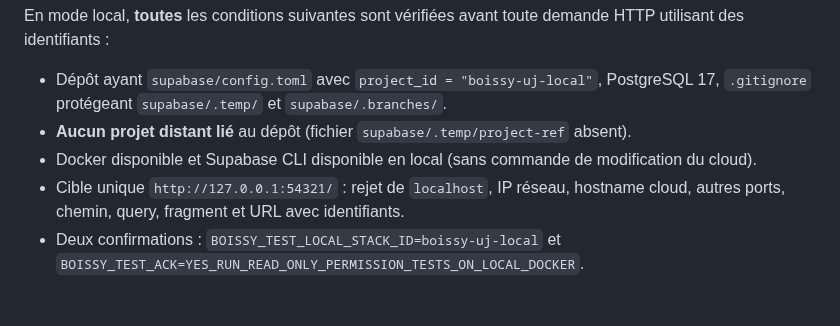
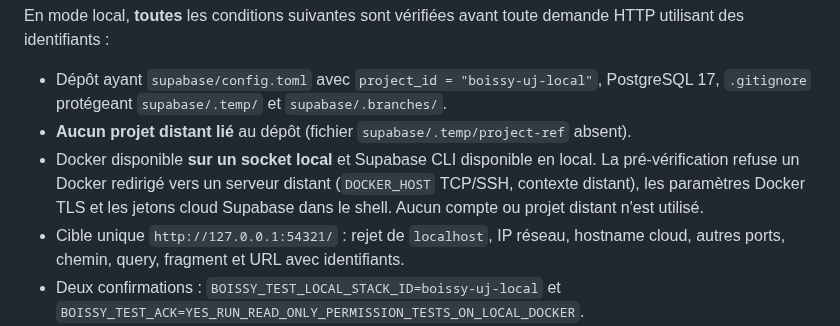
Before and after one commit to diegosmp94/Boissy-UJ, a Markdown page: docs/P1_RECETTE_COMPTES_MFA_LOCAL.md, the part around the change. Rendered like a GitHub page; blank space fills up the shorter version.

Commit message:
docs(p1): state local Docker socket and remote cloud credentials are rejected before role checks

```diff
--- a/docs/P1_RECETTE_COMPTES_MFA_LOCAL.md
+++ b/docs/P1_RECETTE_COMPTES_MFA_LOCAL.md
@@ -34,7 +34,7 @@ En mode local, **toutes** les conditions suivantes sont vérifiées avant toute
 
 - Dépôt ayant `supabase/config.toml` avec `project_id = "boissy-uj-local"`, PostgreSQL 17, `.gitignore` protégeant `supabase/.temp/` et `supabase/.branches/`.
 - **Aucun projet distant lié** au dépôt (fichier `supabase/.temp/project-ref` absent).
-- Docker disponible et Supabase CLI disponible en local (sans commande de modification du cloud).
+- Docker disponible **sur un socket local** et Supabase CLI disponible en local. La pré-vérification refuse un Docker redirigé vers un serveur distant (`DOCKER_HOST` TCP/SSH, contexte distant), les paramètres Docker TLS et les jetons cloud Supabase dans le shell. Aucun compte ou projet distant n'est utilisé.
 - Cible unique `http://127.0.0.1:54321/` : rejet de `localhost`, IP réseau, hostname cloud, autres ports, chemin, query, fragment et URL avec identifiants.
 - Deux confirmations : `BOISSY_TEST_LOCAL_STACK_ID=boissy-uj-local` et `BOISSY_TEST_ACK=YES_RUN_READ_ONLY_PERMISSION_TESTS_ON_LOCAL_DOCKER`.
 - **Uniquement une clé publique** publishable/anon de l'instance locale : clés `service_role`, `sb_secret_`, Stripe et projet cloud de production rejetés.
```
